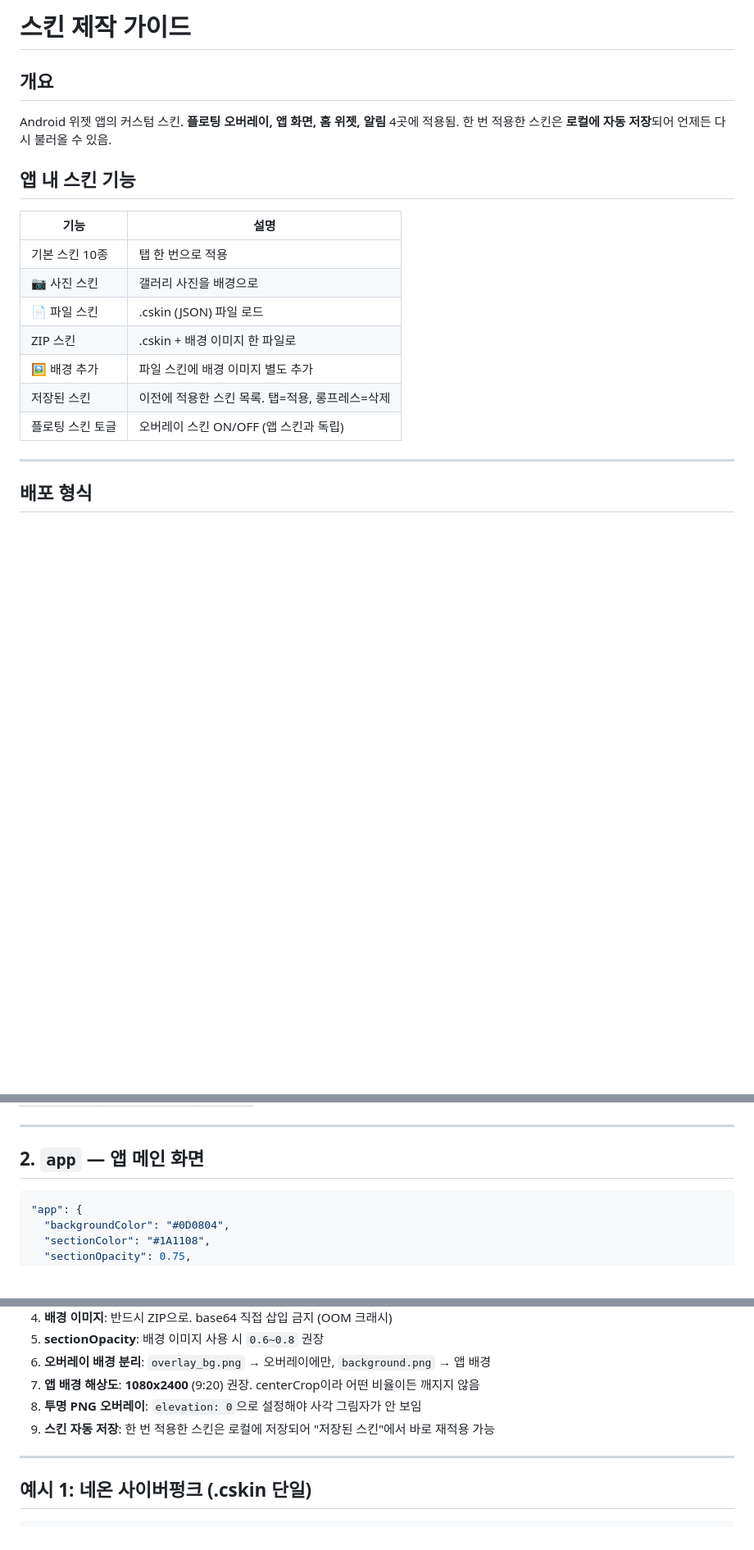
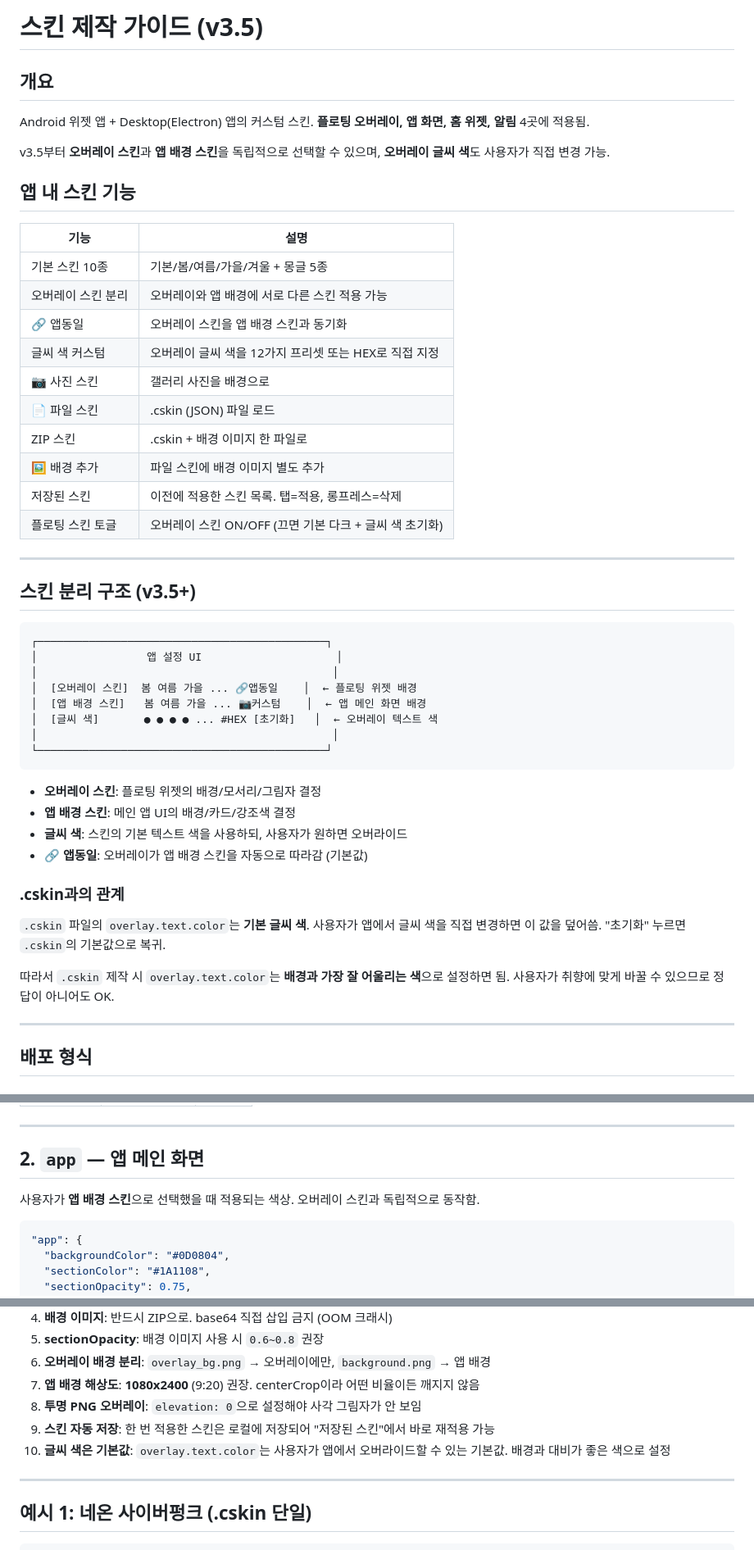
Before and after one commit to swnation/claude-usage-widget, a Markdown page: SKIN_GUIDE.md, 3 parts joined by grey strips. Shown at 82% size. GitHub-like rendering; blank space fills up the shorter version.

````diff
--- a/SKIN_GUIDE.md
+++ b/SKIN_GUIDE.md
@@ -1,20 +1,53 @@
-# 스킨 제작 가이드
+# 스킨 제작 가이드 (v3.5)
 
 ## 개요
-Android 위젯 앱의 커스텀 스킨. **플로팅 오버레이, 앱 화면, 홈 위젯, 알림** 4곳에 적용됨.
-한 번 적용한 스킨은 **로컬에 자동 저장**되어 언제든 다시 불러올 수 있음.
+
+Android 위젯 앱 + Desktop(Electron) 앱의 커스텀 스킨.
+**플로팅 오버레이, 앱 화면, 홈 위젯, 알림** 4곳에 적용됨.
+
+v3.5부터 **오버레이 스킨**과 **앱 배경 스킨**을 독립적으로 선택할 수 있으며,
+**오버레이 글씨 색**도 사용자가 직접 변경 가능.
 
 ## 앱 내 스킨 기능
 
 | 기능 | 설명 |
 |------|------|
-| 기본 스킨 10종 | 탭 한 번으로 적용 |
+| 기본 스킨 10종 | 기본/봄/여름/가을/겨울 + 몽글 5종 |
+| 오버레이 스킨 분리 | 오버레이와 앱 배경에 서로 다른 스킨 적용 가능 |
+| 🔗 앱동일 | 오버레이 스킨을 앱 배경 스킨과 동기화 |
+| 글씨 색 커스텀 | 오버레이 글씨 색을 12가지 프리셋 또는 HEX로 직접 지정 |
 | 📷 사진 스킨 | 갤러리 사진을 배경으로 |
 | 📄 파일 스킨 | .cskin (JSON) 파일 로드 |
 | ZIP 스킨 | .cskin + 배경 이미지 한 파일로 |
 | 🖼 배경 추가 | 파일 스킨에 배경 이미지 별도 추가 |
 | 저장된 스킨 | 이전에 적용한 스킨 목록. 탭=적용, 롱프레스=삭제 |
-| 플로팅 스킨 토글 | 오버레이 스킨 ON/OFF (앱 스킨과 독립) |
+| 플로팅 스킨 토글 | 오버레이 스킨 ON/OFF (끄면 기본 다크 + 글씨 색 초기화) |
+
+---
+
+## 스킨 분리 구조 (v3.5+)
+
+```
+┌─────────────────────────────────────────────┐
+│                 앱 설정 UI                     │
+│                                              │
+│  [오버레이 스킨]  봄 여름 가을 ... 🔗앱동일    │  ← 플로팅 위젯 배경
+│  [앱 배경 스킨]   봄 여름 가을 ... 📷커스텀    │  ← 앱 메인 화면 배경
+│  [글씨 색]       ● ● ● ● ... #HEX [초기화]   │  ← 오버레이 텍스트 색
+│                                              │
+└─────────────────────────────────────────────┘
+```
+
+- **오버레이 스킨**: 플로팅 위젯의 배경/모서리/그림자 결정
+- **앱 배경 스킨**: 메인 앱 UI의 배경/카드/강조색 결정
+- **글씨 색**: 스킨의 기본 텍스트 색을 사용하되, 사용자가 원하면 오버라이드
+- **🔗 앱동일**: 오버레이가 앱 배경 스킨을 자동으로 따라감 (기본값)
+
+### .cskin과의 관계
+
+`.cskin` 파일의 `overlay.text.color`는 **기본 글씨 색**. 사용자가 앱에서 글씨 색을 직접 변경하면 이 값을 덮어씀. "초기화" 누르면 `.cskin`의 기본값으로 복귀.
+
+따라서 `.cskin` 제작 시 `overlay.text.color`는 **배경과 가장 잘 어울리는 색**으로 설정하면 됨. 사용자가 취향에 맞게 바꿀 수 있으므로 정답이 아니어도 OK.
 
 ---
 
@@ -125,6 +160,9 @@ myskin.cskin  ← JSON 파일
 ---
 
 ## 2. `app` — 앱 메인 화면
+
+사용자가 **앱 배경 스킨**으로 선택했을 때 적용되는 색상.
+오버레이 스킨과 독립적으로 동작함.
 
 ```json
 "app": {
@@ -238,6 +276,7 @@ clipPath로 모양을 자르고, 투명 PNG로 텍스처를 입히면 가장 정
 7. **앱 배경 해상도**: **1080x2400** (9:20) 권장. centerCrop이라 어떤 비율이든 깨지지 않음
 8. **투명 PNG 오버레이**: `elevation: 0`으로 설정해야 사각 그림자가 안 보임
 9. **스킨 자동 저장**: 한 번 적용한 스킨은 로컬에 저장되어 "저장된 스킨"에서 바로 재적용 가능
+10. **글씨 색은 기본값**: `overlay.text.color`는 사용자가 앱에서 오버라이드할 수 있는 기본값. 배경과 대비가 좋은 색으로 설정
 
 ---
 
````
Also changed, not shown: other parts of SKIN_GUIDE.md (+56 -3 lines).
